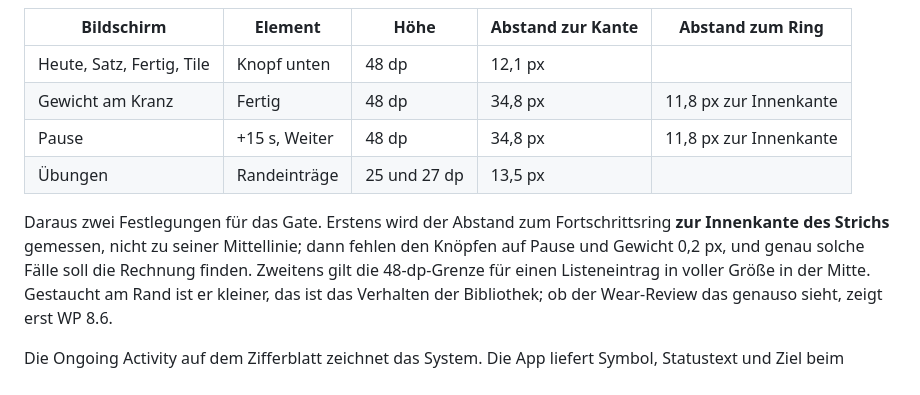
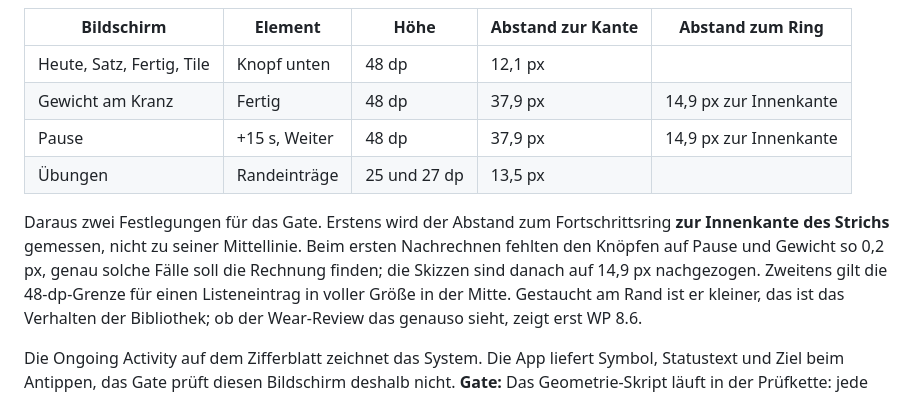
Before and after one commit to AgentK42/HantelKladde-pwa, a Markdown page: docs/kotlin-rewrite-plan.md, the part around the change. Rendered like a GitHub page.

Commit message:
Messtabelle der Kreispruefung auf den nachgezogenen Stand bringen
Die Tabelle nannte fuer Pause und Gewicht 11,8 px zur Innenkante des Rings
und damit einen Stand, an dem das Gate aus derselben Phase rot waere. Die
Skizzen sind inzwischen nachgezogen, die Knoepfe liegen 14,9 px vom Ring
und 37,9 px von der Kante. Der Befund von 0,2 px bleibt als Beispiel
stehen, wofuer die Rechnung da ist.

Co-Authored-By: Claude Opus 5.5 <noreply@anthropic.com>
Claude-Session: https://claude.ai/code/session_011WDz9wooKzadDF5Z4jHHy2

```diff
--- a/docs/kotlin-rewrite-plan.md
+++ b/docs/kotlin-rewrite-plan.md
@@ -636,14 +636,15 @@ Nachgerechnet am 28.09.2026 gegen den aktuellen Stand der Skizzen:
 | Bildschirm | Element | Höhe | Abstand zur Kante | Abstand zum Ring |
 |---|---|---|---|---|
 | Heute, Satz, Fertig, Tile | Knopf unten | 48 dp | 12,1 px | |
-| Gewicht am Kranz | Fertig | 48 dp | 34,8 px | 11,8 px zur Innenkante |
-| Pause | +15 s, Weiter | 48 dp | 34,8 px | 11,8 px zur Innenkante |
+| Gewicht am Kranz | Fertig | 48 dp | 37,9 px | 14,9 px zur Innenkante |
+| Pause | +15 s, Weiter | 48 dp | 37,9 px | 14,9 px zur Innenkante |
 | Übungen | Randeinträge | 25 und 27 dp | 13,5 px | |
 
 Daraus zwei Festlegungen für das Gate. Erstens wird der Abstand zum
 Fortschrittsring **zur Innenkante des Strichs** gemessen, nicht zu seiner
-Mittellinie; dann fehlen den Knöpfen auf Pause und Gewicht 0,2 px, und genau
-solche Fälle soll die Rechnung finden. Zweitens gilt die 48-dp-Grenze für einen
+Mittellinie. Beim ersten Nachrechnen fehlten den Knöpfen auf Pause und Gewicht
+so 0,2 px, genau solche Fälle soll die Rechnung finden; die Skizzen sind danach
+auf 14,9 px nachgezogen. Zweitens gilt die 48-dp-Grenze für einen
 Listeneintrag in voller Größe in der Mitte. Gestaucht am Rand ist er kleiner,
 das ist das Verhalten der Bibliothek; ob der Wear-Review das genauso sieht,
 zeigt erst WP 8.6.
```
